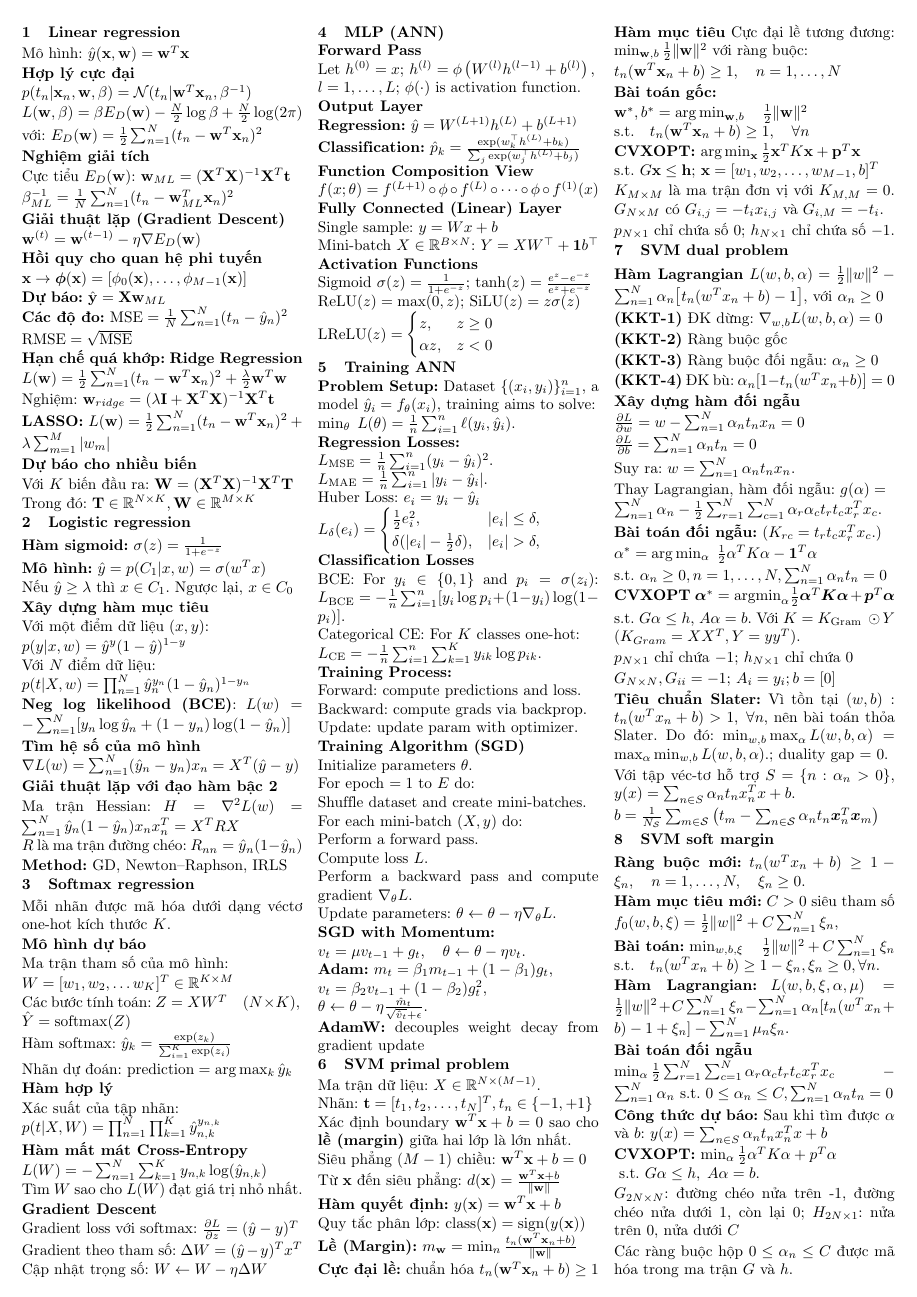
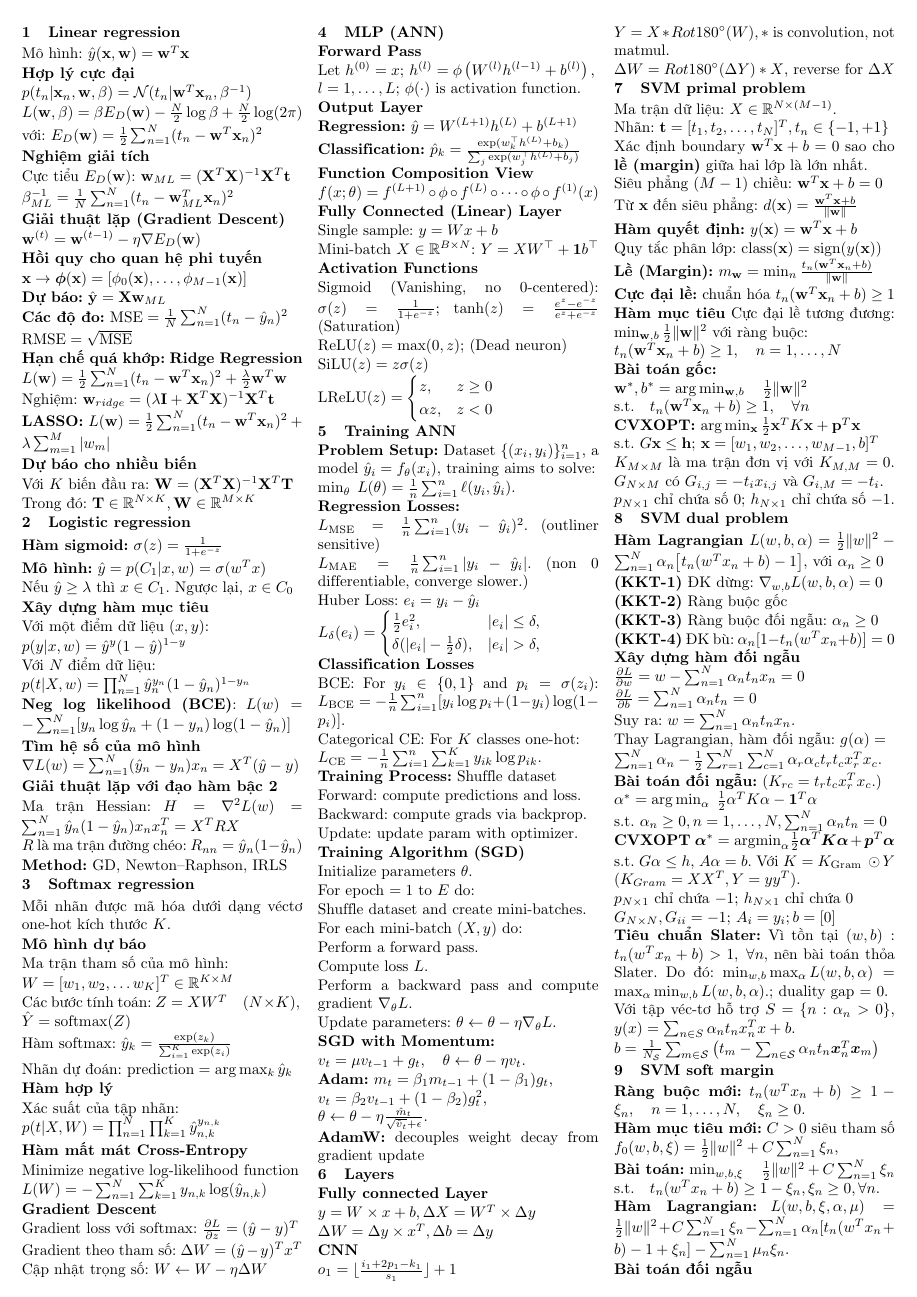
Before and after one commit to phamtranminhtri/ml_final, a LaTeX document (cheatsheet.tex): page 1 of 2. Compiled offline with pdfLaTeX.

Commit message:
Add Layer sections; main pros and cons of activation functions

```diff
--- a/cheatsheet.tex
+++ b/cheatsheet.tex
@@ -271,13 +271,11 @@
 
   \textbf{Hàm mất mát Cross-Entropy}
 
-  % Hàm mất mát được xây dựng bằng cách lấy log và đổi dấu:
+  Minimize negative log-likelihood function
 
   $
     L(W) = -\sum_{n=1}^{N}\sum_{k=1}^{K} y_{n,k}\log(\hat{y}_{n,k})
   $
-
-  Tìm $W$ sao cho $L(W)$ đạt giá trị nhỏ nhất.
 
   % ==================================================
   % \textbf{Ước lượng tham số}
@@ -359,18 +357,19 @@
 
   \textbf{Activation Functions}
 
-  Sigmoid
+  Sigmoid (Vanishing, no 0-centered):
   $
     \sigma(z)=\frac{1}{1+e^{-z}}
   $;
   $
     \tanh(z)=\frac{e^z-e^{-z}}{e^z+e^{-z}}
-  $
+  $ (Saturation)
 
 
   $
     \mathrm{ReLU}(z)=\max(0,z)
-  $;
+  $; (Dead neuron)
+
   $
     \mathrm{SiLU}(z)=z\sigma(z)
   $
@@ -398,11 +397,11 @@
 
   $
     L_{\text{MSE}} = \frac{1}{n}\sum_{i=1}^n (y_i - \hat{y}_i)^2.
-  $
+  $ (outliner sensitive)
 
   $
     L_{\text{MAE}} = \frac{1}{n}\sum_{i=1}^n |y_i - \hat{y}_i|.
-  $
+  $ (non 0 differentiable, converge slower.)
 
   Huber Loss: $e_i = y_i - \hat{y}_i$
 
@@ -431,12 +430,13 @@
   $
 
   \textbf{Training Process:}
+  {Shuffle dataset}
 
   {Forward}: compute predictions and loss.
 
-    {Backward}: compute grads via backprop.
+  {Backward}: compute grads via backprop.
 
-    {Update}: update param with optimizer.
+  {Update}: update param with optimizer.
 
 
   % \textbf{SGD:}
@@ -500,6 +500,40 @@
   % Gradient Issues
   % (Vanishing/exploding gradients): ReLU activations,
   % residual connections,  gradient clipping.
+
+  \section{Layers}
+
+\textbf{Fully connected Layer}
+
+$
+y = W \times x +b,
+ \Delta X = W^T \times \Delta y
+$
+
+$
+\Delta W = \Delta y \times x^T,
+\Delta b = \Delta y
+$
+
+\textbf{CNN}
+
+$
+o_1 = \lfloor \frac{i_1 + 2p_1 - k_1}{s_1} \rfloor + 1
+$
+
+$
+Y = X  \ast Rot180^\circ(W) , \ast
+$ is convolution, not matmul.
+
+$
+\Delta W = Rot180^\circ(\Delta Y) \ast X
+$, reverse for $\Delta X$
+
+
+
+
+
+
 
   % SECTION 6: SVM PRIMAL PROBLEM
   \section{SVM primal problem}
```
Also changed, not shown: cheatsheet.pdf.
